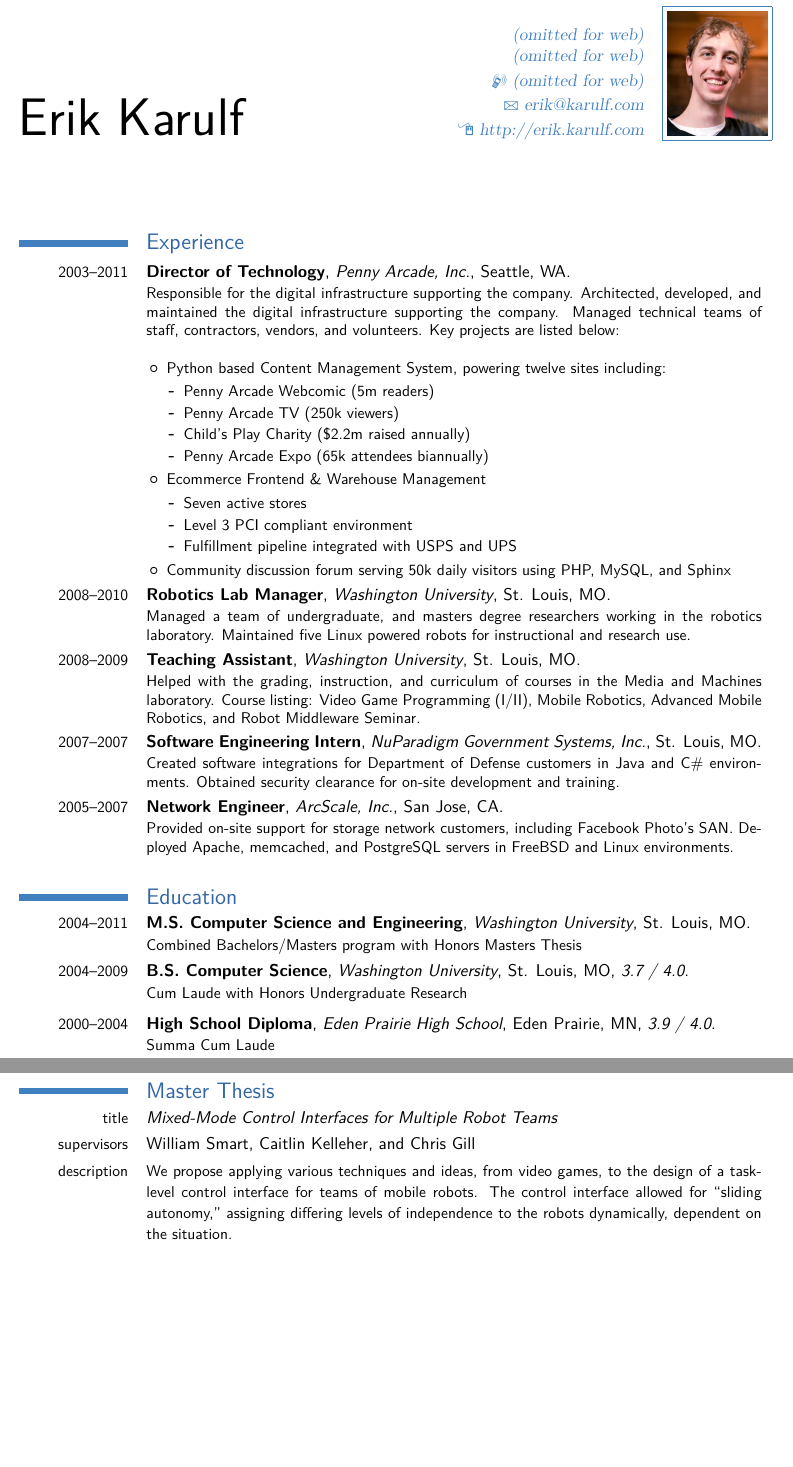
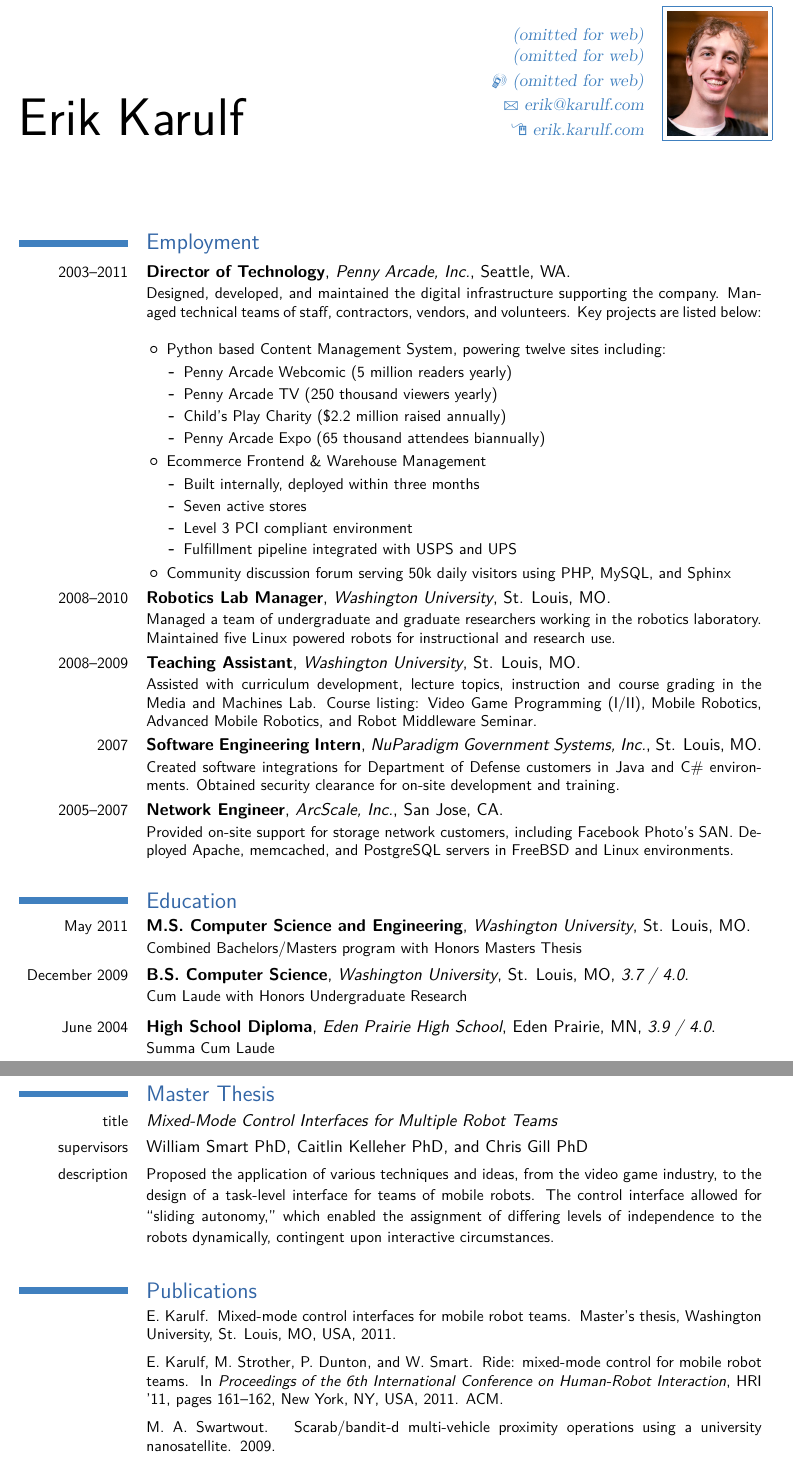
Before and after one commit to ekarulf/resume, a LaTeX CV (erik_karulf_resume.tex): two parts of pages 1 and 2 of 2, joined at a grey line, cut so that both start at the same text, the shorter picture padded with empty space. Compiled offline with pdfLaTeX; a LaTeX package or settings file that is missing is left out.

Commit message:
Family comments

```diff
--- a/erik_karulf_resume.tex
+++ b/erik_karulf_resume.tex
@@ -23,27 +23,28 @@
 \address{(omitted for web)}{(omitted for web)}
 \mobile{(omitted for web)}
 \email{erik@karulf.com}
-\homepage{http://erik.karulf.com}
+\homepage{erik.karulf.com}
 \photo[64pt]{headshot}
 \include{private}
 
 \begin{document}
 	\maketitle
 
-	\section{Experience}
+	\section{Employment}
 	\cventry{2003--2011}{Director of Technology}{Penny Arcade, Inc.}{Seattle}{WA}{
-		Responsible for the digital infrastructure supporting the company. Architected, developed, and maintained the digital infrastructure supporting the company. Managed technical teams of staff, contractors, vendors, and volunteers. Key projects are listed below:
+		Designed, developed, and maintained the digital infrastructure supporting the company. Managed technical teams of staff, contractors, vendors, and volunteers. Key projects are listed below:
 		\newline{}
 		\begin{itemize}
 			\item Python based Content Management System, powering twelve sites including:
 			\begin{itemize}
-				\item Penny Arcade Webcomic (5m readers)
-				\item Penny Arcade TV (250k viewers)
-				\item Child's Play Charity (\$2.2m raised annually)
-				\item Penny Arcade Expo (65k attendees biannually)
+				\item Penny Arcade Webcomic (5 million readers yearly)
+				\item Penny Arcade TV (250 thousand viewers yearly)
+				\item Child's Play Charity (\$2.2 million raised annually)
+				\item Penny Arcade Expo (65 thousand attendees biannually)
 			\end{itemize}
 			\item Ecommerce Frontend \& Warehouse Management
 			\begin{itemize}
+				\item Built internally, deployed within three months
 				\item Seven active stores
 				\item Level 3 PCI compliant environment
 				\item Fulfillment pipeline integrated with USPS and UPS
@@ -52,24 +53,30 @@
 		\end{itemize}
 	}
 
-	\cventry{2008--2010}{Robotics Lab Manager}{Washington University}{St. Louis}{MO}{Managed a team of undergraduate, and masters degree researchers working in the robotics laboratory. Maintained five Linux powered robots for instructional and research use.}
+	\cventry{2008--2010}{Robotics Lab Manager}{Washington University}{St. Louis}{MO}{Managed a team of undergraduate and graduate researchers working in the robotics laboratory. Maintained five Linux powered robots for instructional and research use.}
 
-	\cventry{2008--2009}{Teaching Assistant}{Washington University}{St. Louis}{MO}{Helped with the grading, instruction, and curriculum of courses in the Media and Machines laboratory. Course listing: Video Game Programming (I/II), Mobile Robotics, Advanced Mobile Robotics, and Robot Middleware Seminar.}
+	\cventry{2008--2009}{Teaching Assistant}{Washington University}{St. Louis}{MO}{Assisted with curriculum development, lecture topics, instruction and course grading in the Media and Machines Lab. Course listing: Video Game Programming (I/II), Mobile Robotics, Advanced Mobile Robotics, and Robot Middleware Seminar.}
 
-	\cventry{2007--2007}{Software Engineering Intern}{NuParadigm Government Systems, Inc.}{St. Louis}{MO}{Created software integrations for Department of Defense customers in Java and C\# environments. Obtained security clearance for on-site development and training.}
+	\cventry{2007}{Software Engineering Intern}{NuParadigm Government Systems, Inc.}{St. Louis}{MO}{Created software integrations for Department of Defense customers in Java and C\# environments. Obtained security clearance for on-site development and training.}
 
 	\cventry{2005--2007}{Network Engineer}{ArcScale, Inc.}{San Jose}{CA}{Provided on-site support for storage network customers, including Facebook Photo's SAN. Deployed Apache, memcached, and PostgreSQL servers in FreeBSD and Linux environments.}
 
 	\section{Education}
-	\cventry{2004--2011}{M.S. Computer Science and Engineering}{Washington University}{St. Louis, MO}{}{Combined Bachelors/Masters program with Honors Masters Thesis}
-	\cventry{2004--2009}{B.S. Computer Science}{Washington University}{St. Louis, MO}{\textit{3.7 / 4.0}}{Cum Laude with Honors Undergraduate Research}
+	\cventry{May 2011}{M.S. Computer Science and Engineering}{Washington University}{St. Louis, MO}{}{Combined Bachelors/Masters program with Honors Masters Thesis}
+	\cventry{December 2009}{B.S. Computer Science}{Washington University}{St. Louis, MO}{\textit{3.7 / 4.0}}{Cum Laude with Honors Undergraduate Research}
 
-	\cventry{2000--2004}{High School Diploma}{Eden Prairie High School}{Eden Prairie, MN}{\textit{3.9 / 4.0}}{Summa Cum Laude}
+	\cventry{June 2004}{High School Diploma}{Eden Prairie High School}{Eden Prairie, MN}{\textit{3.9 / 4.0}}{Summa Cum Laude}
 
 	\section{Master Thesis}
 	\cvline{title}{\emph{Mixed-Mode Control Interfaces for Multiple Robot Teams}}
-	\cvline{supervisors}{William Smart, Caitlin Kelleher, and Chris Gill}
-	\cvline{description}{\small We propose applying various techniques and ideas, from video games, to the design of a task-level control interface for teams of mobile robots.  The control interface allowed for ``sliding autonomy,'' assigning differing levels of independence to the robots dynamically, dependent on the situation.}
+	\cvline{supervisors}{William Smart PhD, Caitlin Kelleher PhD, and Chris Gill PhD}
+	\cvline{description}{\small Proposed the application of various techniques and ideas, from the video game industry, to the design of a task-level interface for teams of mobile robots. The control interface allowed for ``sliding autonomy,'' which enabled the assignment of differing levels of independence to the robots dynamically, contingent upon interactive circumstances.
+	}
+
+	% Publications
+	\nocite{*}
+	\bibliographystyle{plain}
+	\bibliography{publications}
 
 	\section{Honors \& Awards}
 	\cvline{dean's list}{Fall 2007, Spring 2008, Spring 2009}
```
Also changed, not shown: publications.bib (added, +33 -0 lines), erik_karulf_resume.tex (14 more changed lines).
